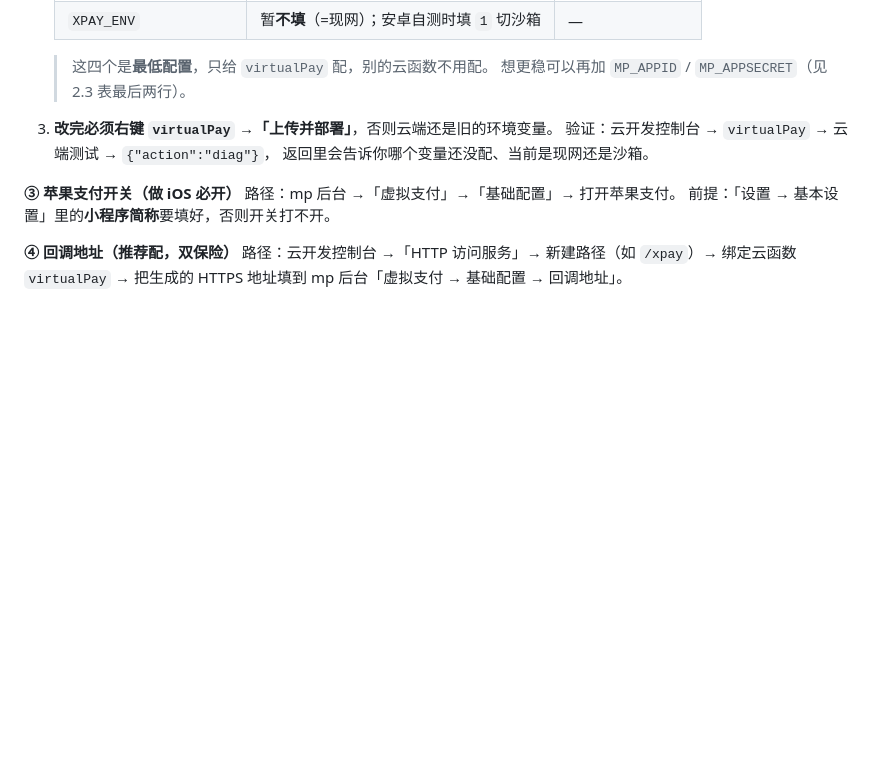
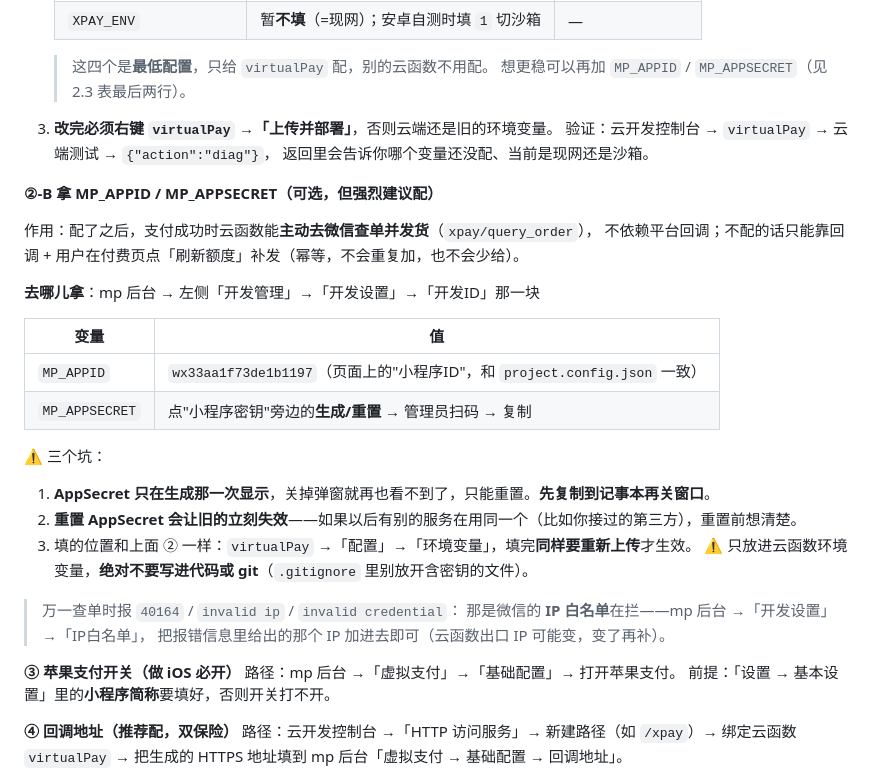
Before and after one commit to tiger8106/travel-miniprogram, a Markdown page: 上线部署清单.md, the part around the change. Drawn GitHub-style; blank space fills up the shorter version.

Commit message:
docs: 补 2.6-B MP_APPID/MP_APPSECRET 获取路径与三个坑

```diff
--- a/上线部署清单.md
+++ b/上线部署清单.md
@@ -258,6 +258,29 @@ errCode: -504003 | errMsg: Invoking task timed out after 3 seconds
    验证：云开发控制台 → `virtualPay` → 云端测试 → `{"action":"diag"}`，
    返回里会告诉你哪个变量还没配、当前是现网还是沙箱。
 
+**②-B 拿 MP_APPID / MP_APPSECRET（可选，但强烈建议配）**
+
+作用：配了之后，支付成功时云函数能**主动去微信查单并发货**（`xpay/query_order`），
+不依赖平台回调；不配的话只能靠回调 + 用户在付费页点「刷新额度」补发（幂等，不会重复加，也不会少给）。
+
+**去哪儿拿**：mp 后台 → 左侧「开发管理」→「开发设置」→「开发ID」那一块
+
+| 变量 | 值 |
+| --- | --- |
+| `MP_APPID` | `wx33aa1f73de1b1197`（页面上的"小程序ID"，和 `project.config.json` 一致） |
+| `MP_APPSECRET` | 点"小程序密钥"旁边的**生成/重置** → 管理员扫码 → 复制 |
+
+⚠️ 三个坑：
+
+1. **AppSecret 只在生成那一次显示**，关掉弹窗就再也看不到了，只能重置。**先复制到记事本再关窗口**。
+2. **重置 AppSecret 会让旧的立刻失效**——如果以后有别的服务在用同一个（比如你接过的第三方），重置前想清楚。
+3. 填的位置和上面 ② 一样：`virtualPay` →「配置」→「环境变量」，填完**同样要重新上传**才生效。
+   ⚠️ 只放进云函数环境变量，**绝对不要写进代码或 git**（`.gitignore` 里别放开含密钥的文件）。
+
+> 万一查单时报 `40164` / `invalid ip` / `invalid credential`：
+> 那是微信的 **IP 白名单**在拦——mp 后台 →「开发设置」→「IP白名单」，
+> 把报错信息里给出的那个 IP 加进去即可（云函数出口 IP 可能变，变了再补）。
+
 **③ 苹果支付开关（做 iOS 必开）**
 路径：mp 后台 →「虚拟支付」→「基础配置」→ 打开苹果支付。
 前提：「设置 → 基本设置」里的**小程序简称**要填好，否则开关打不开。
```
